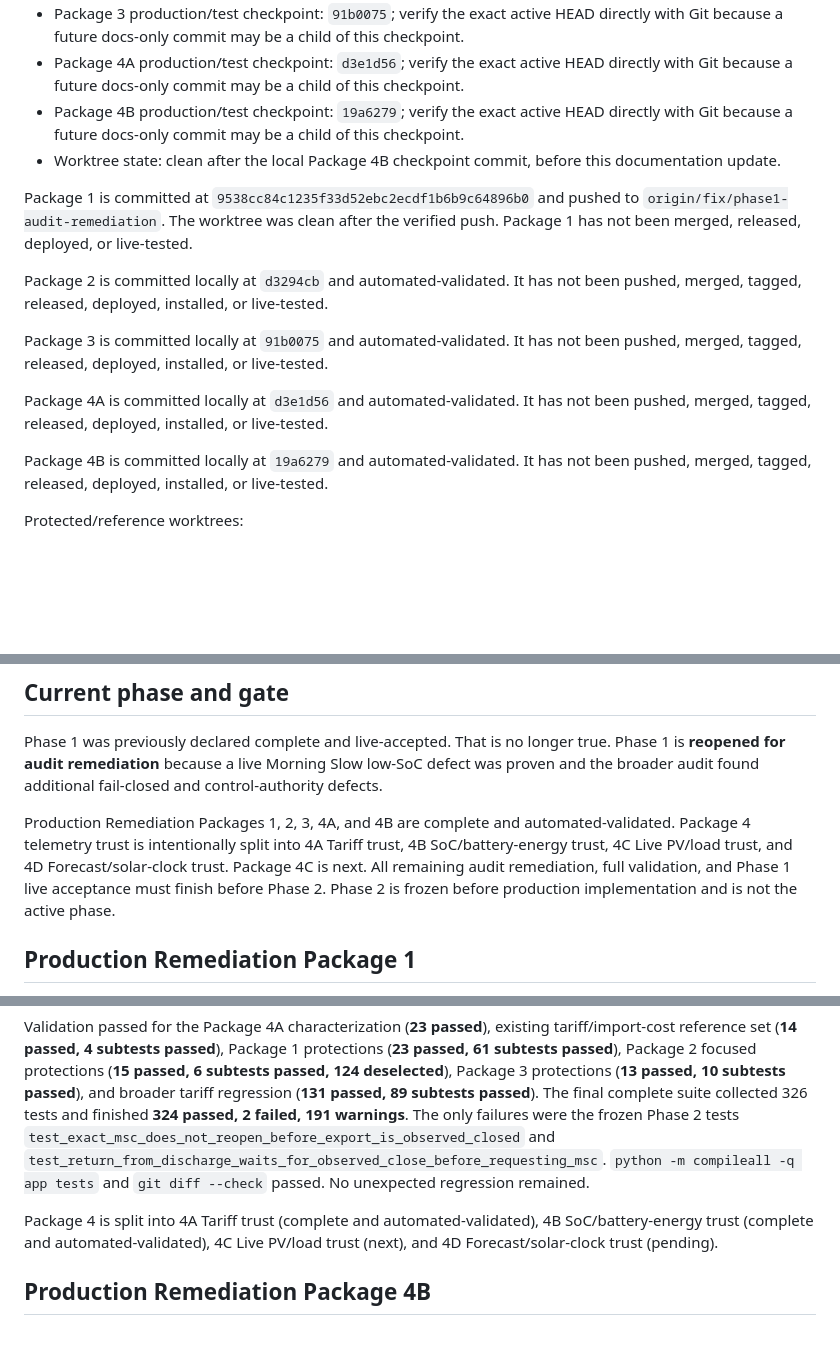
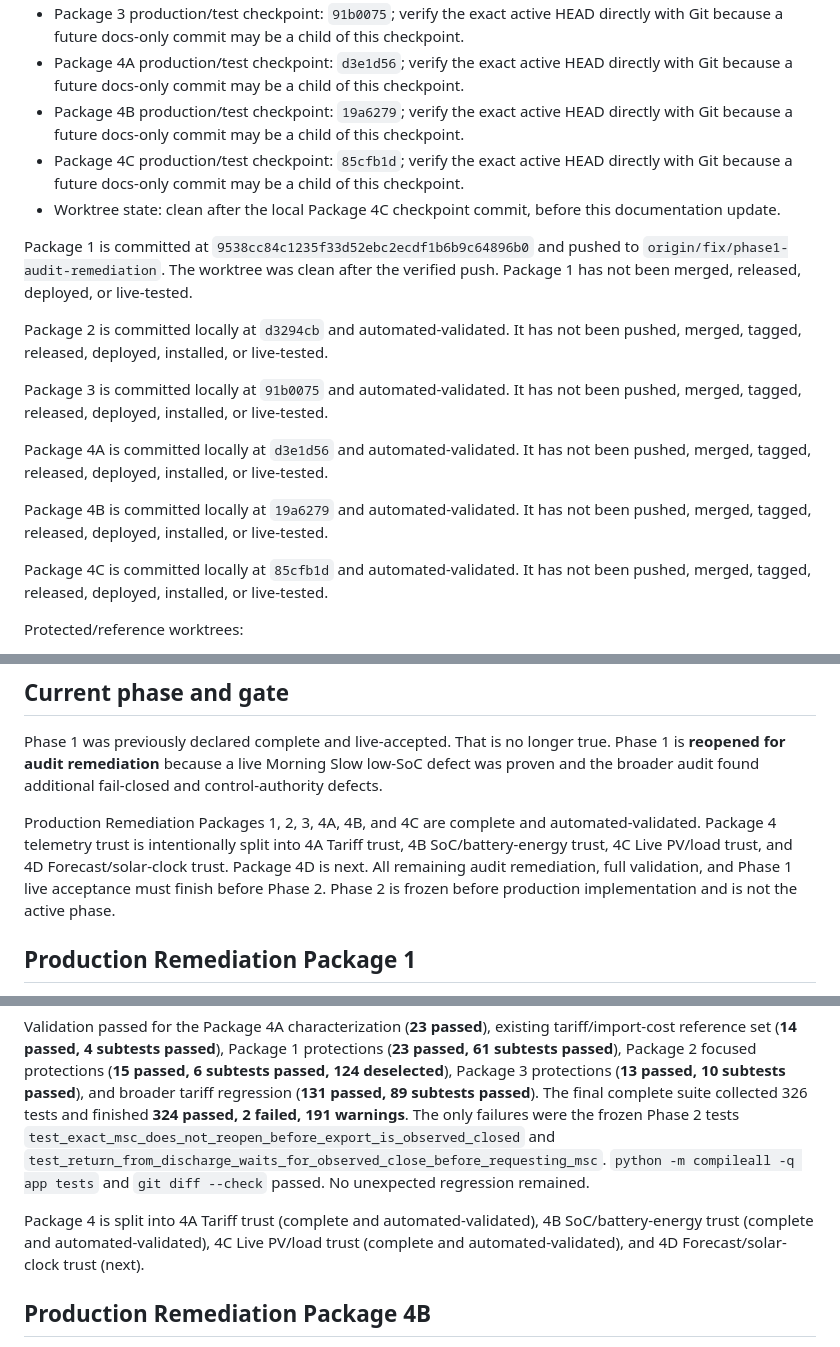
Before and after one commit to Belot77/sigenergy-optimizer, a Markdown page: docs/CURRENT_STATE.md, 3 parts joined by grey strips. Drawn GitHub-style; blank space fills up the shorter version.

```diff
--- a/docs/CURRENT_STATE.md
+++ b/docs/CURRENT_STATE.md
@@ -29,7 +29,8 @@ Active remediation worktree:
 - Package 3 production/test checkpoint: `91b0075`; verify the exact active HEAD directly with Git because a future docs-only commit may be a child of this checkpoint.
 - Package 4A production/test checkpoint: `d3e1d56`; verify the exact active HEAD directly with Git because a future docs-only commit may be a child of this checkpoint.
 - Package 4B production/test checkpoint: `19a6279`; verify the exact active HEAD directly with Git because a future docs-only commit may be a child of this checkpoint.
-- Worktree state: clean after the local Package 4B checkpoint commit, before this documentation update.
+- Package 4C production/test checkpoint: `85cfb1d`; verify the exact active HEAD directly with Git because a future docs-only commit may be a child of this checkpoint.
+- Worktree state: clean after the local Package 4C checkpoint commit, before this documentation update.
 
 Package 1 is committed at `9538cc84c1235f33d52ebc2ecdf1b6b9c64896b0` and pushed to `origin/fix/phase1-audit-remediation`. The worktree was clean after the verified push. Package 1 has not been merged, released, deployed, or live-tested.
 
@@ -40,6 +41,8 @@ Package 3 is committed locally at `91b0075` and automated-validated. It has not
 Package 4A is committed locally at `d3e1d56` and automated-validated. It has not been pushed, merged, tagged, released, deployed, installed, or live-tested.
 
 Package 4B is committed locally at `19a6279` and automated-validated. It has not been pushed, merged, tagged, released, deployed, installed, or live-tested.
+
+Package 4C is committed locally at `85cfb1d` and automated-validated. It has not been pushed, merged, tagged, released, deployed, installed, or live-tested.
 
 Protected/reference worktrees:
 
@@ -53,7 +56,7 @@ Always verify branch, HEAD, and cleanliness directly before editing.
 
 Phase 1 was previously declared complete and live-accepted. That is no longer true. Phase 1 is **reopened for audit remediation** because a live Morning Slow low-SoC defect was proven and the broader audit found additional fail-closed and control-authority defects.
 
-Production Remediation Packages 1, 2, 3, 4A, and 4B are complete and automated-validated. Package 4 telemetry trust is intentionally split into 4A Tariff trust, 4B SoC/battery-energy trust, 4C Live PV/load trust, and 4D Forecast/solar-clock trust. Package 4C is next. All remaining audit remediation, full validation, and Phase 1 live acceptance must finish before Phase 2. Phase 2 is frozen before production implementation and is not the active phase.
+Production Remediation Packages 1, 2, 3, 4A, 4B, and 4C are complete and automated-validated. Package 4 telemetry trust is intentionally split into 4A Tariff trust, 4B SoC/battery-energy trust, 4C Live PV/load trust, and 4D Forecast/solar-clock trust. Package 4D is next. All remaining audit remediation, full validation, and Phase 1 live acceptance must finish before Phase 2. Phase 2 is frozen before production implementation and is not the active phase.
 
 ## Production Remediation Package 1
 
@@ -110,7 +113,7 @@ NaN and infinite import prices cannot establish tariff-dependent import or charg
 
 Validation passed for the Package 4A characterization (**23 passed**), existing tariff/import-cost reference set (**14 passed, 4 subtests passed**), Package 1 protections (**23 passed, 61 subtests passed**), Package 2 focused protections (**15 passed, 6 subtests passed, 124 deselected**), Package 3 protections (**13 passed, 10 subtests passed**), and broader tariff regression (**131 passed, 89 subtests passed**). The final complete suite collected 326 tests and finished **324 passed, 2 failed, 191 warnings**. The only failures were the frozen Phase 2 tests `test_exact_msc_does_not_reopen_before_export_is_observed_closed` and `test_return_from_discharge_waits_for_observed_close_before_requesting_msc`. `python -m compileall -q app tests` and `git diff --check` passed. No unexpected regression remained.
 
-Package 4 is split into 4A Tariff trust (complete and automated-validated), 4B SoC/battery-energy trust (complete and automated-validated), 4C Live PV/load trust (next), and 4D Forecast/solar-clock trust (pending).
+Package 4 is split into 4A Tariff trust (complete and automated-validated), 4B SoC/battery-energy trust (complete and automated-validated), 4C Live PV/load trust (complete and automated-validated), and 4D Forecast/solar-clock trust (next).
 
 ## Production Remediation Package 4B
 
```
Also changed, not shown: other parts of docs/CURRENT_STATE.md (+18 -5 lines), docs/AI_HANDOVER.md (+21 -8 lines), docs/ROADMAP.md (+3 -3 lines).
